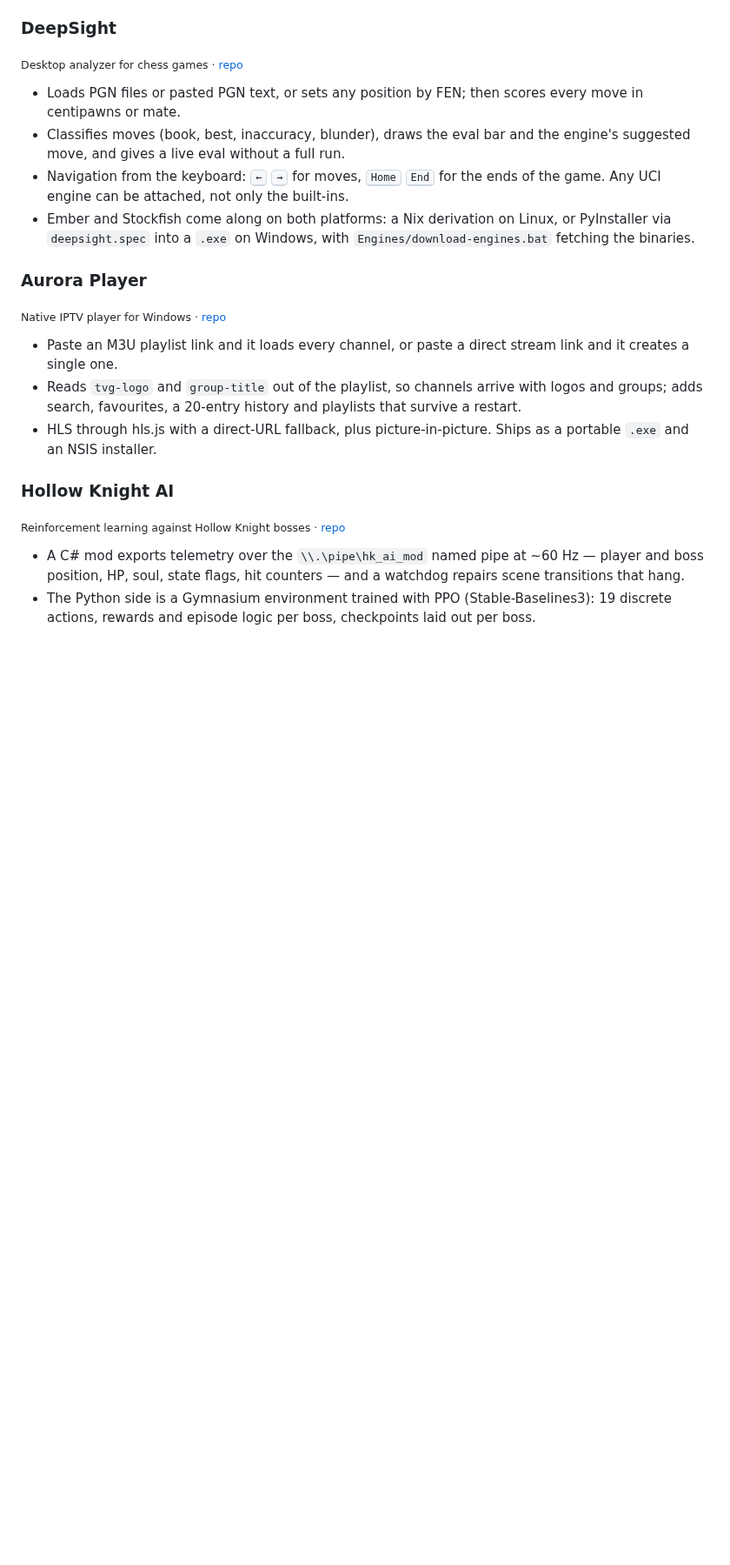
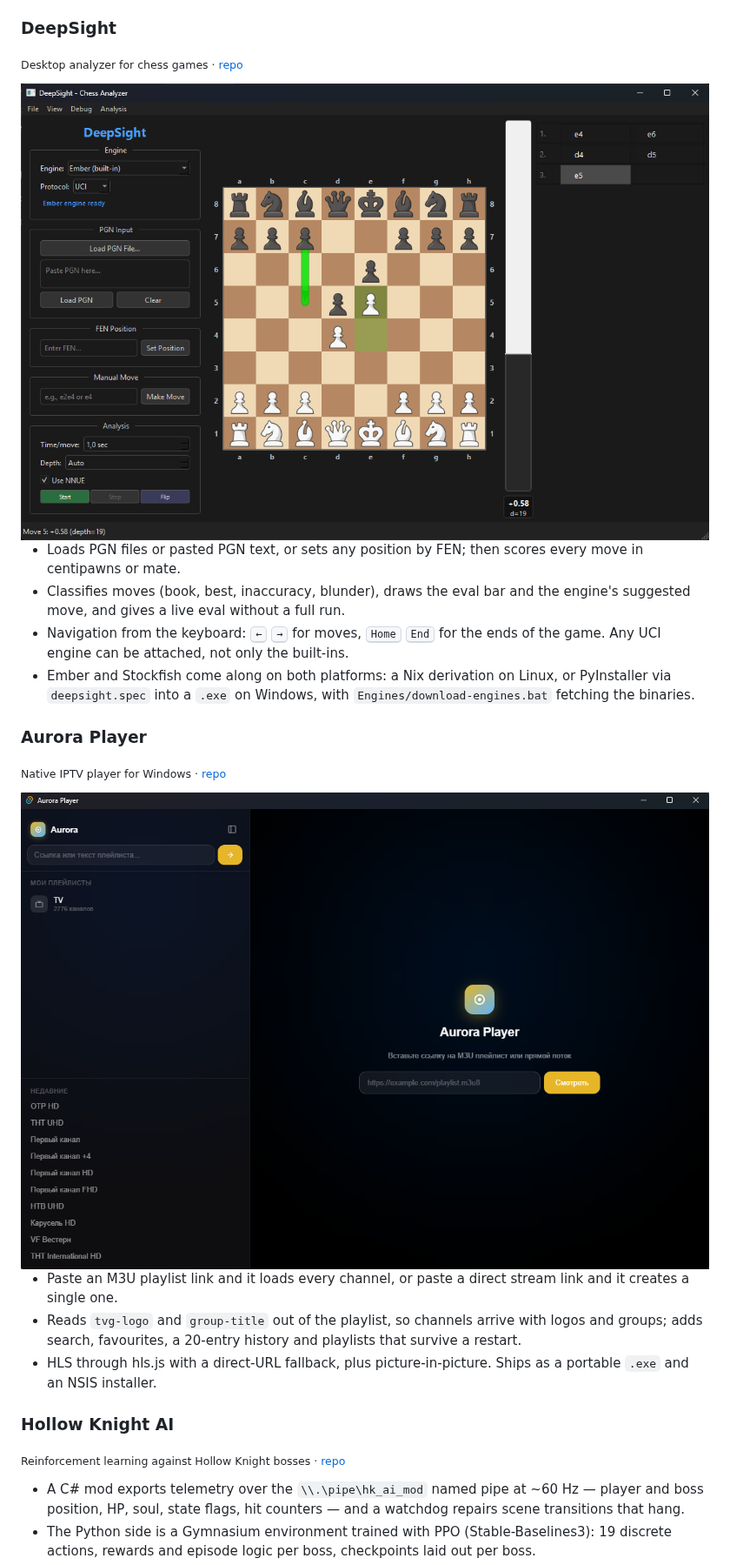
Before and after one commit to ExxDreamerCode/ExxDreamerCode, a Markdown page: README.md, the part around the change. Shown at 87% size. Rendered like a GitHub page; pictures changed too: assets/aurora-player.png (added), assets/deepsight.png (added); blank space fills up the shorter version.

```diff
--- a/README.md
+++ b/README.md
@@ -32,6 +32,8 @@ Ember plays on CCRL: **Blitz 3381 ± 21** (575 games), **40/15 3277** (6 games),
 
 <sub>Desktop analyzer for chess games · [repo](https://github.com/ExxDreamerCode/DeepSight)</sub>
 
+<img alt="DeepSight window: chessboard, evaluation bar and side panels" src="assets/deepsight.png" width="860">
+
 - Loads PGN files or pasted PGN text, or sets any position by FEN; then scores every move in centipawns or mate.
 - Classifies moves (book, best, inaccuracy, blunder), draws the eval bar and the engine's suggested move, and gives a live eval without a full run.
 - Navigation from the keyboard: <kbd>←</kbd> <kbd>→</kbd> for moves, <kbd>Home</kbd> <kbd>End</kbd> for the ends of the game. Any UCI engine can be attached, not only the built-ins.
@@ -40,6 +42,8 @@ Ember plays on CCRL: **Blitz 3381 ± 21** (575 games), **40/15 3277** (6 games),
 ### Aurora Player
 
 <sub>Native IPTV player for Windows · [repo](https://github.com/ExxDreamerCode/AuroraPlayer)</sub>
+
+<img alt="Aurora Player window: playlist panel with a channel list and the player area" src="assets/aurora-player.png" width="860">
 
 - Paste an M3U playlist link and it loads every channel, or paste a direct stream link and it creates a single one.
 - Reads `tvg-logo` and `group-title` out of the playlist, so channels arrive with logos and groups; adds search, favourites, a 20-entry history and playlists that survive a restart.
```
Also changed, not shown: README.ru.md (+4 -0 lines).
